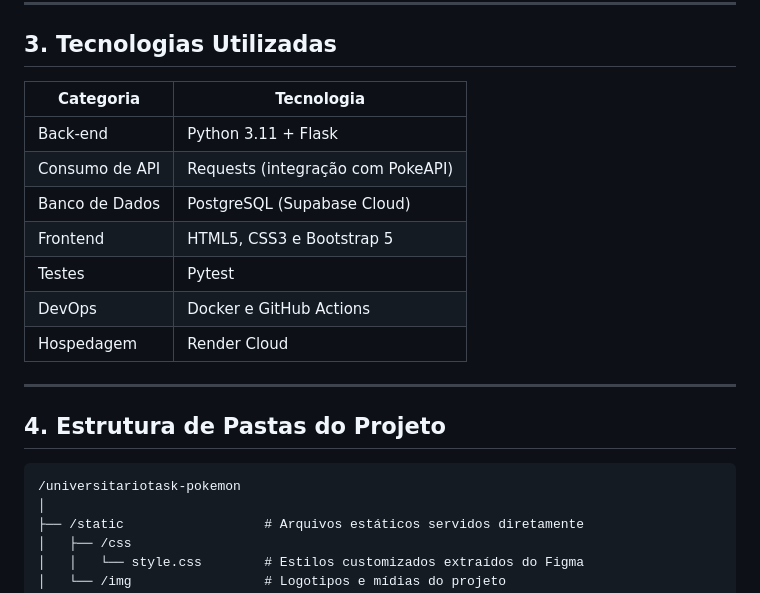
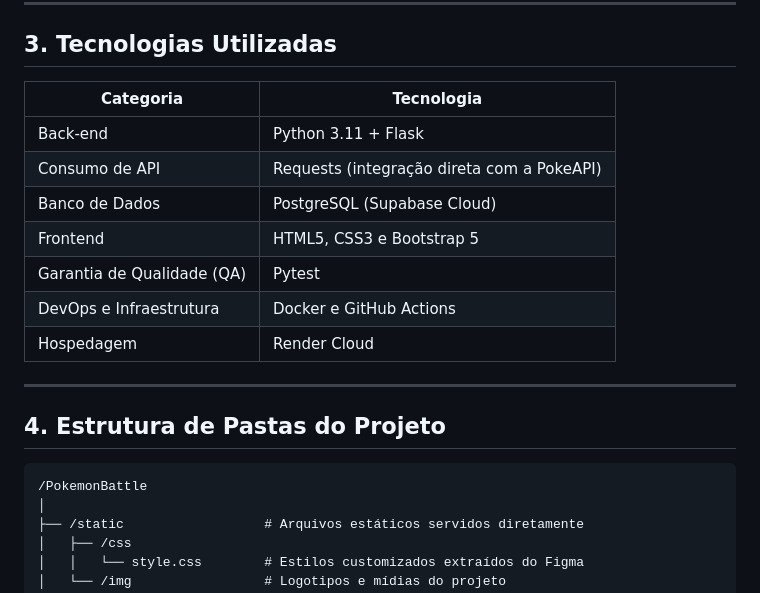
Before and after one commit to CamileXavierMedina/PokemonBattle, a Markdown page: README.md, the part around one of its changes. Drawn GitHub-style.

````diff
--- a/README.md
+++ b/README.md
@@ -30,22 +30,22 @@ Listagem de partidas anteriores realizadas pelo usuário e tabela de ranqueament
 
 ## 3. Tecnologias Utilizadas
 
-| Categoria      | Tecnologia                        |
-| -------------- | --------------------------------- |
-| Back-end       | Python 3.11 + Flask               |
-| Consumo de API | Requests (integração com PokeAPI) |
-| Banco de Dados | PostgreSQL (Supabase Cloud)       |
-| Frontend       | HTML5, CSS3 e Bootstrap 5         |
-| Testes         | Pytest                            |
-| DevOps         | Docker e GitHub Actions           |
-| Hospedagem     | Render Cloud                      |
+| Categoria                  | Tecnologia                                 |
+| -------------------------- | ------------------------------------------ |
+| Back-end                   | Python 3.11 + Flask                        |
+| Consumo de API             | Requests (integração direta com a PokeAPI) |
+| Banco de Dados             | PostgreSQL (Supabase Cloud)                |
+| Frontend                   | HTML5, CSS3 e Bootstrap 5                  |
+| Garantia de Qualidade (QA) | Pytest                                     |
+| DevOps e Infraestrutura    | Docker e GitHub Actions                    |
+| Hospedagem                 | Render Cloud                               |
 
 ---
 
 ## 4. Estrutura de Pastas do Projeto
 
 ```text
-/universitariotask-pokemon
+/PokemonBattle
 │
 ├── /static                  # Arquivos estáticos servidos diretamente
 │   ├── /css
````
Also changed, not shown: other parts of README.md (+22 -18 lines).
